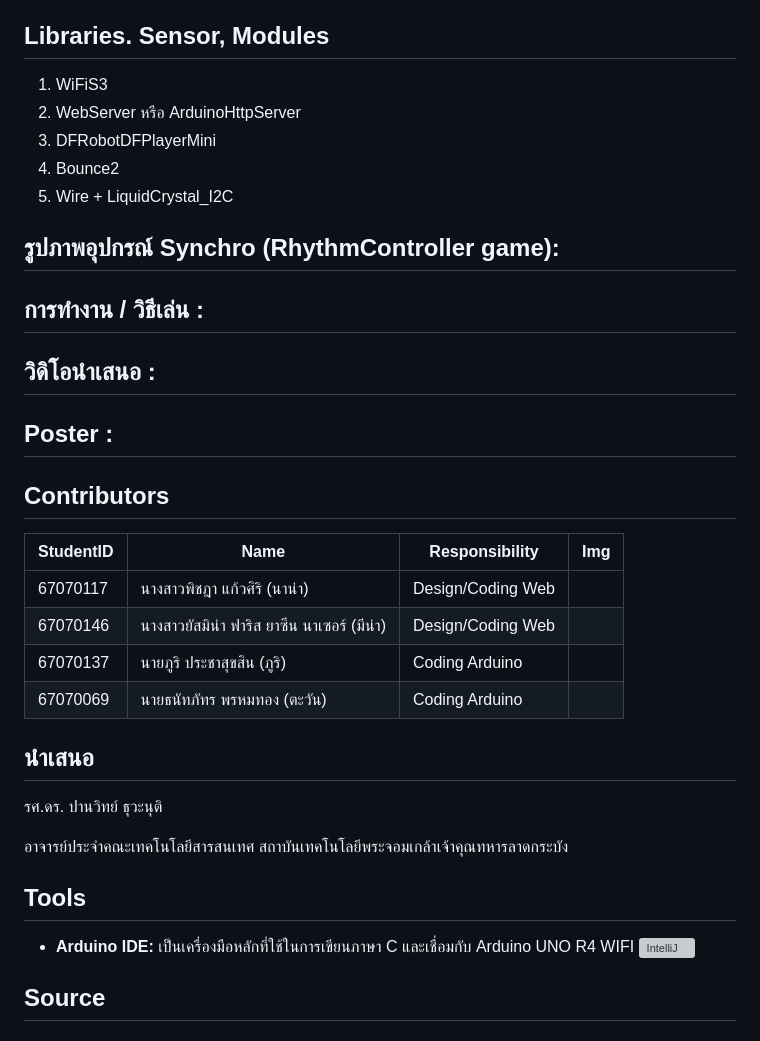
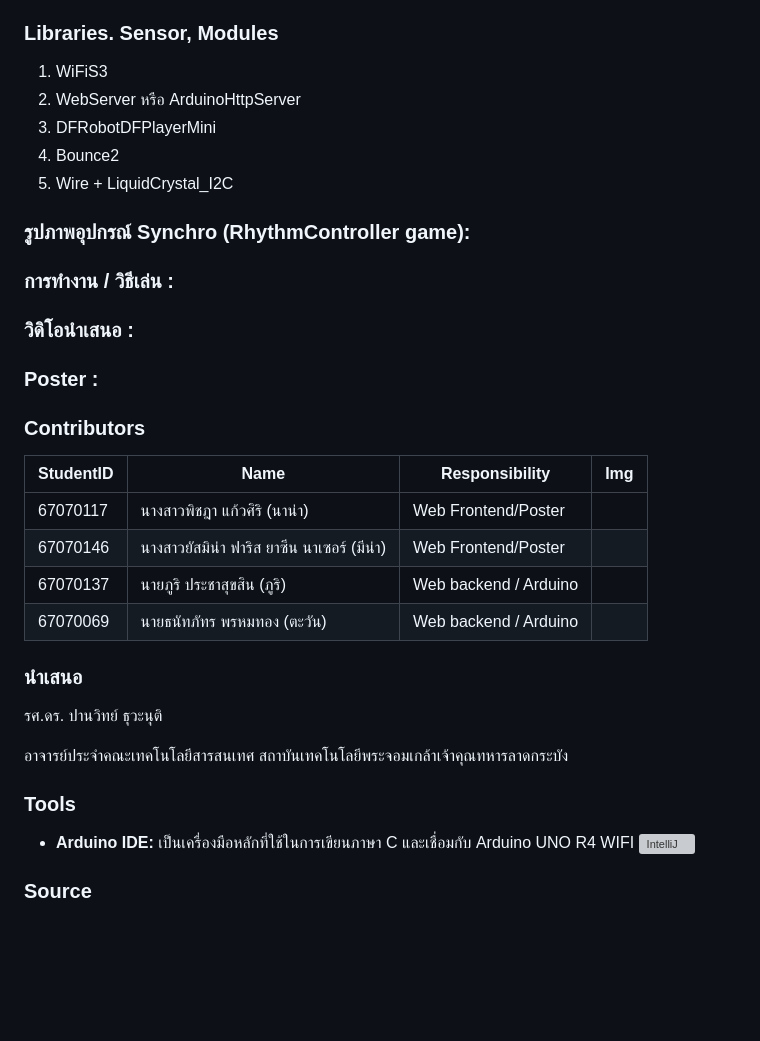
Before and after one commit to GANKSTERPHY/Synchro, a Markdown page: README.md, the part around the change printed below. Rendered like a GitHub page; blank space fills up the shorter version; grey boxes are pictures that could not be loaded.

```diff
--- a/README.md
+++ b/README.md
@@ -58,42 +58,42 @@ Synchro จะมาแก้ปัญหา ปัญหาสมาธิส
     5. Jumper wires
     6. Powerbank
 
-## Libraries. Sensor, Modules
+### Libraries. Sensor, Modules
 1. WiFiS3
 2. WebServer หรือ ArduinoHttpServer
 3. DFRobotDFPlayerMini
 4. Bounce2
 5. Wire + LiquidCrystal_I2C
 
-## รูปภาพอุปกรณ์ Synchro (RhythmController game):
+### รูปภาพอุปกรณ์ Synchro (RhythmController game):
 
-## การทำงาน / วิธีเล่น :
+### การทำงาน / วิธีเล่น :
 
-## วิดิโอนำเสนอ :
+### วิดิโอนำเสนอ :
 
-## Poster :
+### Poster :
 
-## Contributors
+### Contributors
 
 | StudentID       | Name                                  | Responsibility                      | Img                                                                             |
 |----------|---------------------------------------|--------------------------------|---------------------------------------------------------------------------------|
-| 67070117 | นางสาวพิชฎา แก้วศิริ (นาน่า)          | Design/Coding Web | |
-| 67070146 | นางสาวยัสมิน่า ฟาริส ยาซีน นาเซอร์ (มีน่า) | Design/Coding Web | |
-| 67070137 | นายภูริ ประชาสุขสิน  (ภูริ)          | Coding Arduino | |
-| 67070069 | นายธนัทภัทร พรหมทอง (ตะวัน)        | Coding Arduino | |
+| 67070117 | นางสาวพิชฎา แก้วศิริ (นาน่า)          | Web Frontend/Poster | |
+| 67070146 | นางสาวยัสมิน่า ฟาริส ยาซีน นาเซอร์ (มีน่า) | Web Frontend/Poster | |
+| 67070137 | นายภูริ ประชาสุขสิน  (ภูริ)          | Web backend / Arduino | |
+| 67070069 | นายธนัทภัทร พรหมทอง (ตะวัน)        | Web backend / Arduino | |
 
 
-## นำเสนอ
+### นำเสนอ
 
 รศ.ดร. ปานวิทย์ ธุวะนุติ
 
 อาจารย์ประจำคณะเทคโนโลยีสารสนเทศ สถาบันเทคโนโลยีพระจอมเกล้าเจ้าคุณทหารลาดกระบัง
 
-## Tools
+### Tools
 
 - **Arduino IDE:** เป็นเครื่องมือหลักที่ใช้ในการเขียนภาษา C และเชื่อมกับ Arduino UNO R4 WIFI
   ![IntelliJ]()
 
 [//]: # (<img height="100" src="" title="IntelliJ" width="100"/>)
 
-## Source
+### Source
```
Also changed, not shown: other parts of README.md (+10 -10 lines).
